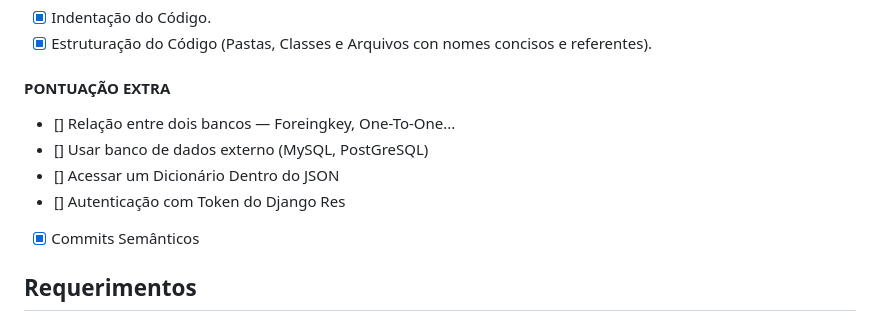
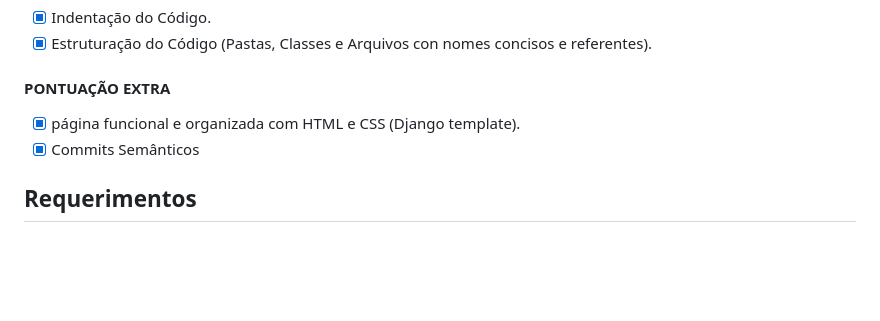
Before and after one commit to Caioara/teste_desafio, a Markdown page: README.md, the part around the change printed below. Rendered like a GitHub page; blank space fills up the shorter version.

```diff
--- a/README.md
+++ b/README.md
@@ -14,10 +14,7 @@
   - [x] Estruturação do Código (Pastas, Classes e Arquivos con nomes concisos e referentes).
 
 #### PONTUAÇÃO EXTRA
-- [] Relação entre dois bancos — Foreingkey, One-To-One...
-- [] Usar banco de dados externo (MySQL, PostGreSQL)
-- [] Acessar um Dicionário Dentro do JSON
-- [] Autenticação com Token do Django Res
+- [x] página funcional e organizada com HTML e CSS (Django template).
 - [x] Commits Semânticos
 
 ## Requerimentos
```
Also changed, not shown: other parts of README.md (+64 -3 lines).
